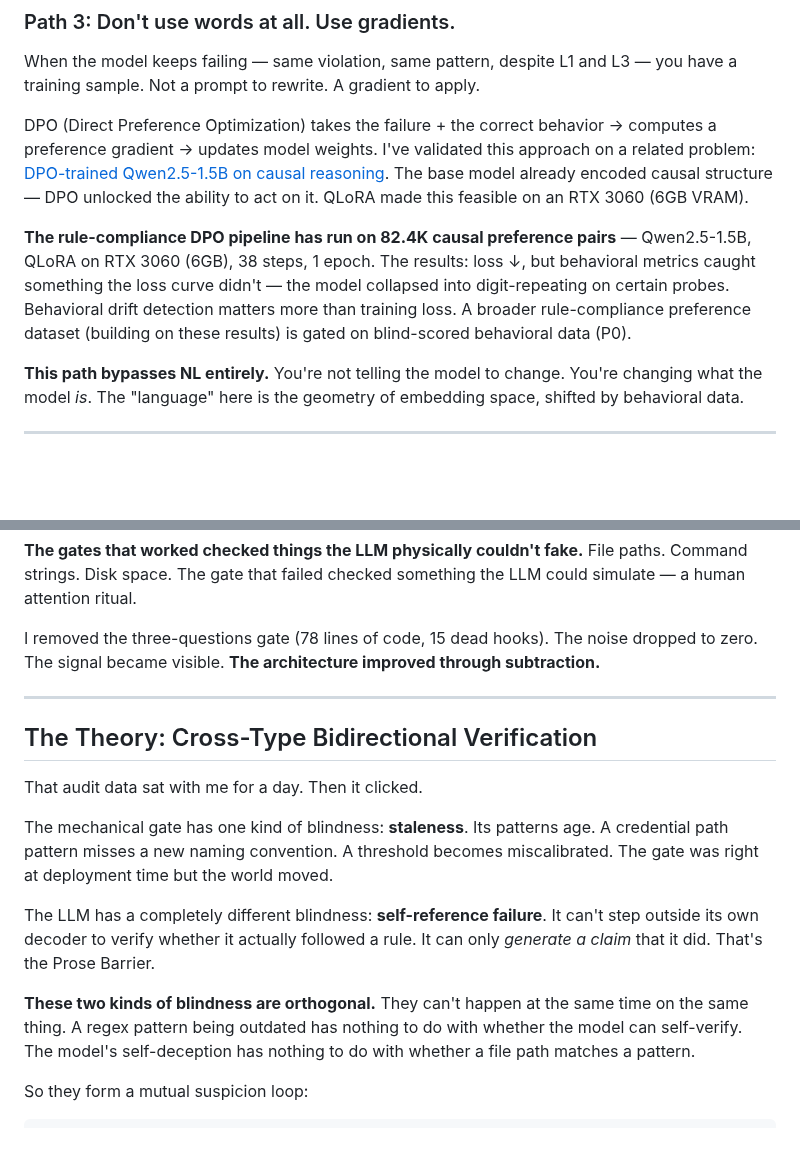
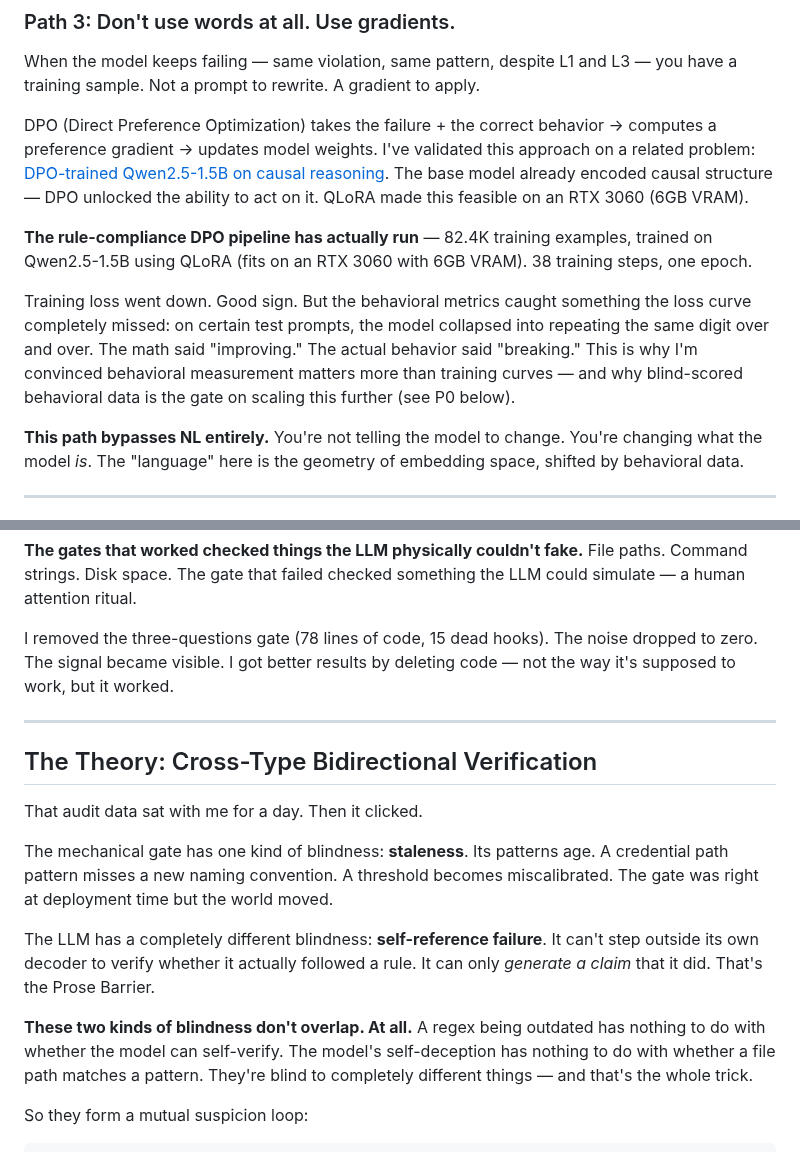
Before and after one commit to YuhaoLin2005/hermes-workspace, a Markdown page: paper/devto-audit-and-blind-scoring.md, 2 parts joined by grey strips. Drawn GitHub-style; blank space fills up the shorter version.

```diff
--- a/paper/devto-audit-and-blind-scoring.md
+++ b/paper/devto-audit-and-blind-scoring.md
@@ -60,7 +62,9 @@ When the model keeps failing — same violation, same pattern, despite L1 and L3
 
 DPO (Direct Preference Optimization) takes the failure + the correct behavior → computes a preference gradient → updates model weights. I've validated this approach on a related problem: [DPO-trained Qwen2.5-1.5B on causal reasoning](https://dev.to/yuhaolin2005/i-dpo-trained-a-model-to-prefer-causal-reasoning-the-base-model-already-did-it-just-couldnt-act-1kip). The base model already encoded causal structure — DPO unlocked the ability to act on it. QLoRA made this feasible on an RTX 3060 (6GB VRAM).
 
-**The rule-compliance DPO pipeline has run on 82.4K causal preference pairs** — Qwen2.5-1.5B, QLoRA on RTX 3060 (6GB), 38 steps, 1 epoch. The results: loss ↓, but behavioral metrics caught something the loss curve didn't — the model collapsed into digit-repeating on certain probes. Behavioral drift detection matters more than training loss. A broader rule-compliance preference dataset (building on these results) is gated on blind-scored behavioral data (P0).
+**The rule-compliance DPO pipeline has actually run** — 82.4K training examples, trained on Qwen2.5-1.5B using QLoRA (fits on an RTX 3060 with 6GB VRAM). 38 training steps, one epoch.
+
+Training loss went down. Good sign. But the behavioral metrics caught something the loss curve completely missed: on certain test prompts, the model collapsed into repeating the same digit over and over. The math said "improving." The actual behavior said "breaking." This is why I'm convinced behavioral measurement matters more than training curves — and why blind-scored behavioral data is the gate on scaling this further (see P0 below).
 
 **This path bypasses NL entirely.** You're not telling the model to change. You're changing what the model *is*. The "language" here is the geometry of embedding space, shifted by behavioral data.
 
@@ -87,7 +91,7 @@ But here's what stopped me: **the other three gates were perfect.** 34 violation
 
 **The gates that worked checked things the LLM physically couldn't fake.** File paths. Command strings. Disk space. The gate that failed checked something the LLM could simulate — a human attention ritual.
 
-I removed the three-questions gate (78 lines of code, 15 dead hooks). The noise dropped to zero. The signal became visible. **The architecture improved through subtraction.**
+I removed the three-questions gate (78 lines of code, 15 dead hooks). The noise dropped to zero. The signal became visible. I got better results by deleting code — not the way it's supposed to work, but it worked.
 
 ---
 
@@ -99,7 +103,7 @@ The mechanical gate has one kind of blindness: **staleness**. Its patterns age.
 
 The LLM has a completely different blindness: **self-reference failure**. It can't step outside its own decoder to verify whether it actually followed a rule. It can only *generate a claim* that it did. That's the Prose Barrier.
 
-**These two kinds of blindness are orthogonal.** They can't happen at the same time on the same thing. A regex pattern being outdated has nothing to do with whether the model can self-verify. The model's self-deception has nothing to do with whether a file path matches a pattern.
+**These two kinds of blindness don't overlap. At all.** A regex being outdated has nothing to do with whether the model can self-verify. The model's self-deception has nothing to do with whether a file path matches a pattern. They're blind to completely different things — and that's the whole trick.
 
 So they form a mutual suspicion loop:
 
```
Also changed, not shown: other parts of paper/devto-audit-and-blind-scoring.md (+22 -10 lines), paper/devto-audit-and-blind-scoring-cn.md (+27 -13 lines).
